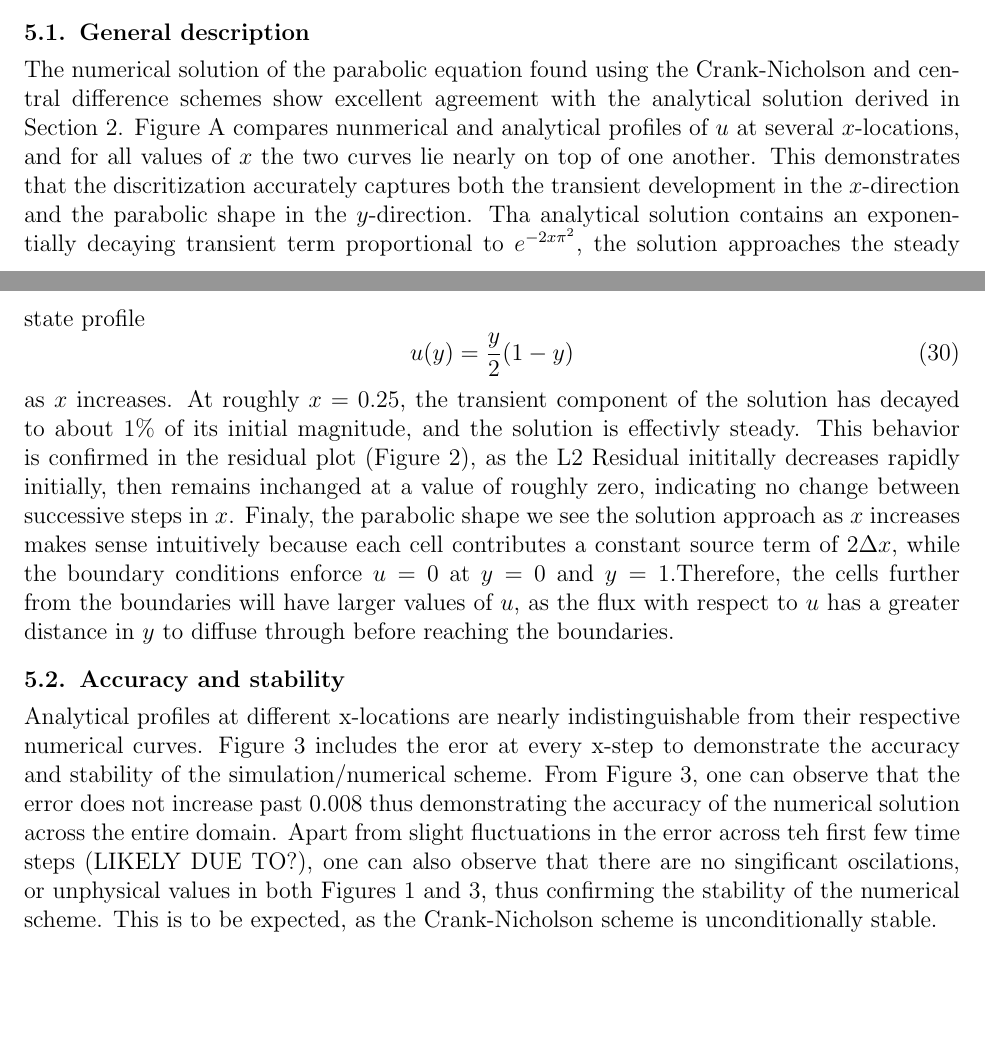
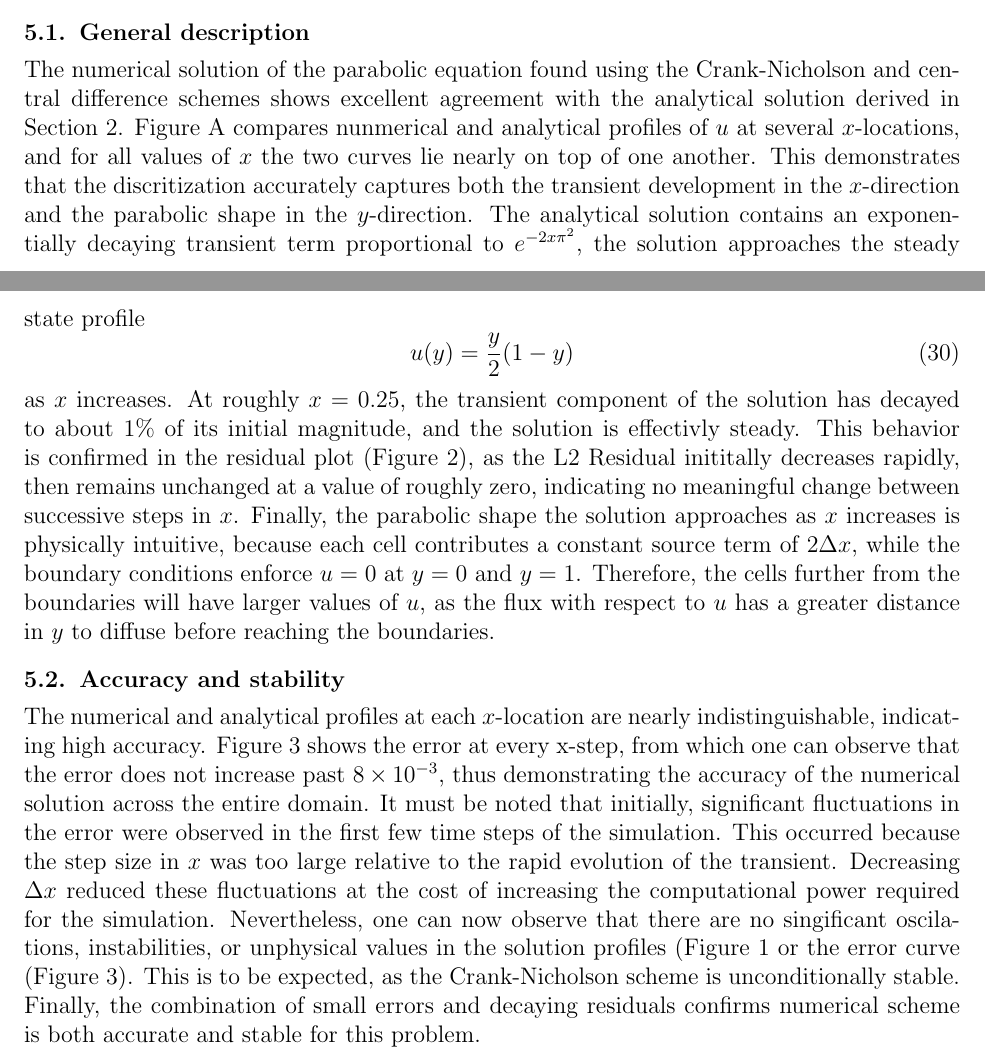
Before and after one commit to cjdipietrantonio/ME5311, a LaTeX document (projects/project01/DiPietrantonio_ME5311_Project01.tex): two parts of pages 5 and 6 of 8, joined at a grey line, cut so that both start at the same text, the shorter picture padded with empty space. Compiled offline with pdfLaTeX.

Commit message:
Clean up project 01

```diff
--- a/projects/project01/DiPietrantonio_ME5311_Project01.tex
+++ b/projects/project01/DiPietrantonio_ME5311_Project01.tex
@@ -291,15 +291,15 @@ We can now program the numerical solver shown in Appendix~\ref{appendix-code} (u
 
 \subsection{General description}
 
-The numerical solution of the parabolic equation found using the Crank-Nicholson and central difference schemes show excellent agreement with the analytical solution derived in Section 2. Figure~\ref{appendix-code} compares nunmerical and analytical profiles of $u$ at several $x$-locations, and for all values of $x$ the two curves lie nearly on top of one another. This demonstrates that the discritization accurately captures both the transient development in the $x$-direction and the parabolic shape in the $y$-direction. Tha analytical solution contains an exponentially decaying transient term proportional to $e^{-2 x \pi^2}$, the solution approaches the steady state profile
+The numerical solution of the parabolic equation found using the Crank-Nicholson and central difference schemes shows excellent agreement with the analytical solution derived in Section 2. Figure~\ref{appendix-code} compares nunmerical and analytical profiles of $u$ at several $x$-locations, and for all values of $x$ the two curves lie nearly on top of one another. This demonstrates that the discritization accurately captures both the transient development in the $x$-direction and the parabolic shape in the $y$-direction. The analytical solution contains an exponentially decaying transient term proportional to $e^{-2 x \pi^2}$, the solution approaches the steady state profile
 \begin{equation}
 u(y) = \frac{y}{2} (1-y)
 \end{equation}
-as $x$ increases. At roughly $x = 0.25$, the transient component of the solution has decayed to about 1\% of its initial magnitude, and the solution is effectivly steady. This behavior is confirmed in the residual plot (Figure~\ref{fig:residual_vs_x}), as the L2 Residual inititally decreases rapidly initially, then remains inchanged at a value of roughly zero, indicating no change between successive steps in $x$. Finaly, the parabolic shape we see the solution approach as $x$ increases makes sense intuitively because each cell contributes a constant source term of $2 \Delta x$, while the boundary conditions enforce $u=0$ at $y=0$ and $y=1$.Therefore, the cells further from the boundaries will have larger values of $u$, as the flux with respect to $u$ has a greater distance in $y$ to diffuse through before reaching the boundaries.
+as $x$ increases. At roughly $x = 0.25$, the transient component of the solution has decayed to about 1\% of its initial magnitude, and the solution is effectivly steady. This behavior is confirmed in the residual plot (Figure~\ref{fig:residual_vs_x}), as the L2 Residual inititally decreases rapidly, then remains unchanged at a value of roughly zero, indicating no meaningful change between successive steps in $x$. Finally, the parabolic shape the solution approaches as $x$ increases is physically intuitive, because each cell contributes a constant source term of $2 \Delta x$, while the boundary conditions enforce $u=0$ at $y=0$ and $y=1$. Therefore, the cells further from the boundaries will have larger values of $u$, as the flux with respect to $u$ has a greater distance in $y$ to diffuse before reaching the boundaries.
 
 \subsection{Accuracy and stability}
 
-Analytical profiles at different x-locations are nearly indistinguishable from their respective numerical curves. Figure~\ref{fig:error_vs_x_all} includes the eror at every x-step to demonstrate the accuracy and stability of the simulation/numerical scheme. From Figure~\ref{fig:error_vs_x_all}, one can observe that the error does not increase past 0.008 thus demonstrating the accuracy of the numerical solution across the entire domain. Apart from slight fluctuations in the error across teh first few time steps (LIKELY DUE TO?), one can also observe that there are no singificant oscilations, or unphysical values in both Figures \ref{fig:profiles_comparison} and \ref{fig:error_vs_x_all}, thus confirming the stability of the numerical scheme. This is to be expected, as the Crank-Nicholson scheme is unconditionally stable.
+The numerical and analytical profiles at each $x$-location are nearly indistinguishable, indicating high accuracy. Figure~\ref{fig:error_vs_x_all} shows the error at every x-step, from which one can observe that the error does not increase past $8 \times 10^{-3}$, thus demonstrating the accuracy of the numerical solution across the entire domain. It must be noted that initially, significant fluctuations in the error were observed in the first few time steps of the simulation. This occurred because the step size in $x$ was too large relative to the rapid evolution of the transient. Decreasing $\Delta x$ reduced these fluctuations at the cost of increasing the computational power required for the simulation. Nevertheless, one can now observe that there are no singificant oscilations, instabilities, or unphysical values in the solution profiles (Figure~\ref{fig:profiles_comparison} or the error curve (Figure~\ref{fig:error_vs_x_all}). This is to be expected, as the Crank-Nicholson scheme is unconditionally stable. Finally, the combination of small errors and decaying residuals confirms numerical scheme is both accurate and stable for this problem.
 
 %---------------------------------------------------------------------------------------------------------------
 
```
Also changed, not shown: projects/project01/DiPietrantonio_ME5311_Project01.pdf, projects/project01/error_vs_x_all.png, projects/project01/profiles_comparison.png, projects/project01/residual_vs_x.png, 3 other files.
